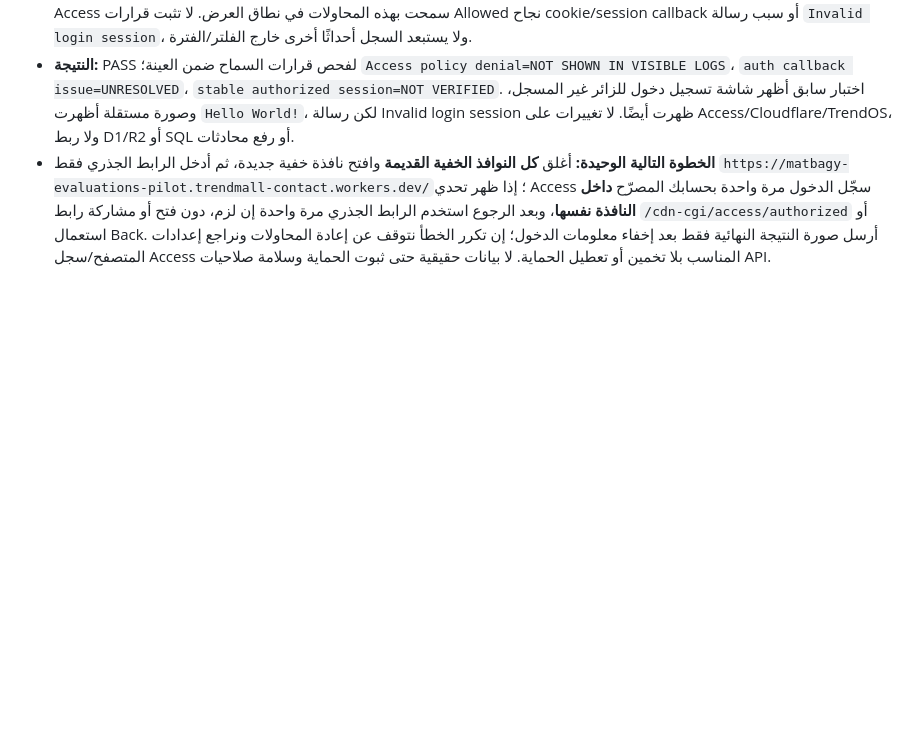
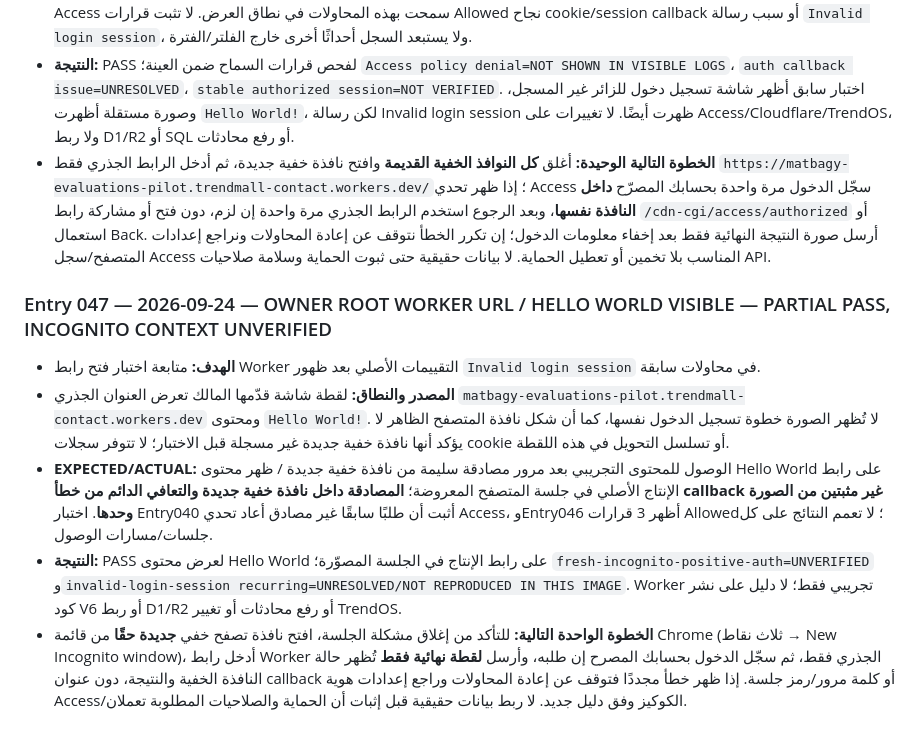
Before and after one commit to fawakhry/Matbagy, a Markdown page: evaluations/كتيب_البرنامج_والتنفيذ.md, the part around the change. GitHub-like rendering; blank space fills up the shorter version.

Commit message:
Log Hello World root-page screenshot and unverified fresh-incognito authentication context

```diff
--- a/evaluations/كتيب_البرنامج_والتنفيذ.md
+++ b/evaluations/كتيب_البرنامج_والتنفيذ.md
@@ -413,3 +413,11 @@
 - **EXPECTED/ACTUAL:** تحديد هل تم رفض الحساب بواسطة سياسة Access / لا يظهر رفض في المحاولات الثلاث المعروضة؛ سياسة Access سمحت بهذه المحاولات في نطاق العرض. لا تثبت قرارات Allowed نجاح cookie/session callback أو سبب رسالة `Invalid login session`، ولا يستبعد السجل أحداثًا أخرى خارج الفلتر/الفترة.
 - **النتيجة:** PASS لفحص قرارات السماح ضمن العينة؛ `Access policy denial=NOT SHOWN IN VISIBLE LOGS`، `auth callback issue=UNRESOLVED`، `stable authorized session=NOT VERIFIED`. اختبار سابق أظهر شاشة تسجيل دخول للزائر غير المسجل، وصورة مستقلة أظهرت `Hello World!`، لكن رسالة Invalid login session ظهرت أيضًا. لا تغييرات على Access/Cloudflare/TrendOS، ولا ربط D1/R2 أو SQL أو رفع محادثات.
 - **الخطوة التالية الوحيدة:** أغلق **كل النوافذ الخفية القديمة** وافتح نافذة خفية جديدة، ثم أدخل الرابط الجذري فقط `https://matbagy-evaluations-pilot.trendmall-contact.workers.dev/`؛ إذا ظهر تحدي Access سجّل الدخول مرة واحدة بحسابك المصرّح **داخل النافذة نفسها**، وبعد الرجوع استخدم الرابط الجذري مرة واحدة إن لزم، دون فتح أو مشاركة رابط `/cdn-cgi/access/authorized` أو استعمال Back. أرسل صورة النتيجة النهائية فقط بعد إخفاء معلومات الدخول؛ إن تكرر الخطأ نتوقف عن إعادة المحاولات ونراجع إعدادات المتصفح/سجل Access المناسب بلا تخمين أو تعطيل الحماية. لا بيانات حقيقية حتى ثبوت الحماية وسلامة صلاحيات API.
+
+
+### Entry 047 — 2026-09-24 — OWNER ROOT WORKER URL / HELLO WORLD VISIBLE — PARTIAL PASS, INCOGNITO CONTEXT UNVERIFIED
+- **الهدف:** متابعة اختبار فتح رابط Worker التقييمات الأصلي بعد ظهور `Invalid login session` في محاولات سابقة.
+- **المصدر والنطاق:** لقطة شاشة قدّمها المالك تعرض العنوان الجذري `matbagy-evaluations-pilot.trendmall-contact.workers.dev` ومحتوى `Hello World!`. لا تُظهر الصورة خطوة تسجيل الدخول نفسها، كما أن شكل نافذة المتصفح الظاهر لا يؤكد أنها نافذة خفية جديدة غير مسجلة قبل الاختبار؛ لا تتوفر سجلات cookie أو تسلسل التحويل في هذه اللقطة.
+- **EXPECTED/ACTUAL:** الوصول للمحتوى التجريبي بعد مرور مصادقة سليمة من نافذة خفية جديدة / ظهر محتوى Hello World على رابط الإنتاج الأصلي في جلسة المتصفح المعروضة؛ **المصادقة داخل نافذة خفية جديدة والتعافي الدائم من خطأ callback غير مثبتين من الصورة وحدها**. اختبار Entry040 أثبت أن طلبًا سابقًا غير مصادق أعاد تحدي Access، وEntry046 أظهر 3 قرارات Allowed؛ لا تعمم النتائج على كل جلسات/مسارات الوصول.
+- **النتيجة:** PASS لعرض محتوى Hello World على رابط الإنتاج في الجلسة المصوّرة؛ `fresh-incognito-positive-auth=UNVERIFIED` و`invalid-login-session recurring=UNRESOLVED/NOT REPRODUCED IN THIS IMAGE`. Worker تجريبي فقط؛ لا دليل على نشر كود V6 أو ربط D1/R2 أو رفع محادثات أو تغيير TrendOS.
+- **الخطوة الواحدة التالية:** للتأكد من إغلاق مشكلة الجلسة، افتح نافذة تصفح خفي **جديدة حقًا** من قائمة Chrome (ثلاث نقاط → New Incognito window)، أدخل رابط Worker الجذري فقط، ثم سجّل الدخول بحسابك المصرح إن طلبه، وأرسل **لقطة نهائية فقط** تُظهر حالة النافذة الخفية والنتيجة، دون عنوان callback أو كلمة مرور/رمز جلسة. إذا ظهر خطأ مجددًا فتوقف عن إعادة المحاولات وراجع إعدادات هوية Access/الكوكيز وفق دليل جديد. لا ربط بيانات حقيقية قبل إثبات أن الحماية والصلاحيات المطلوبة تعملان.
```
